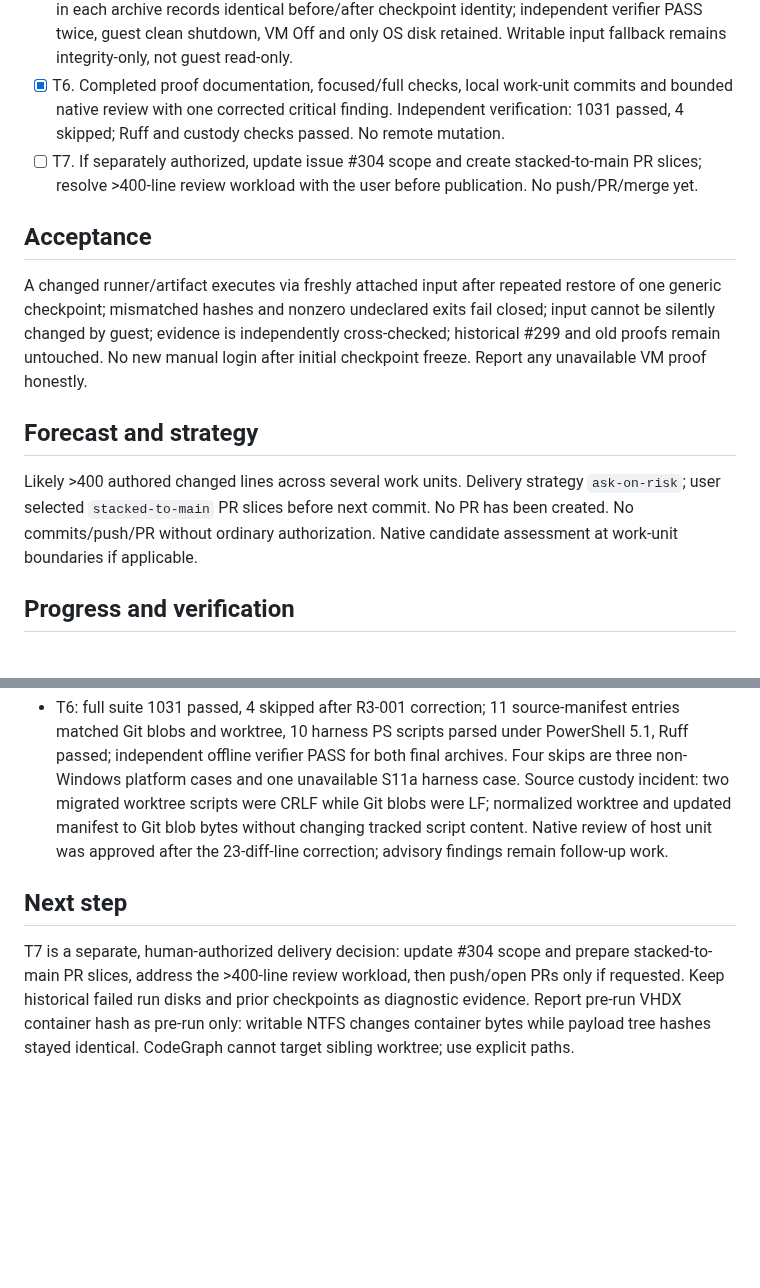
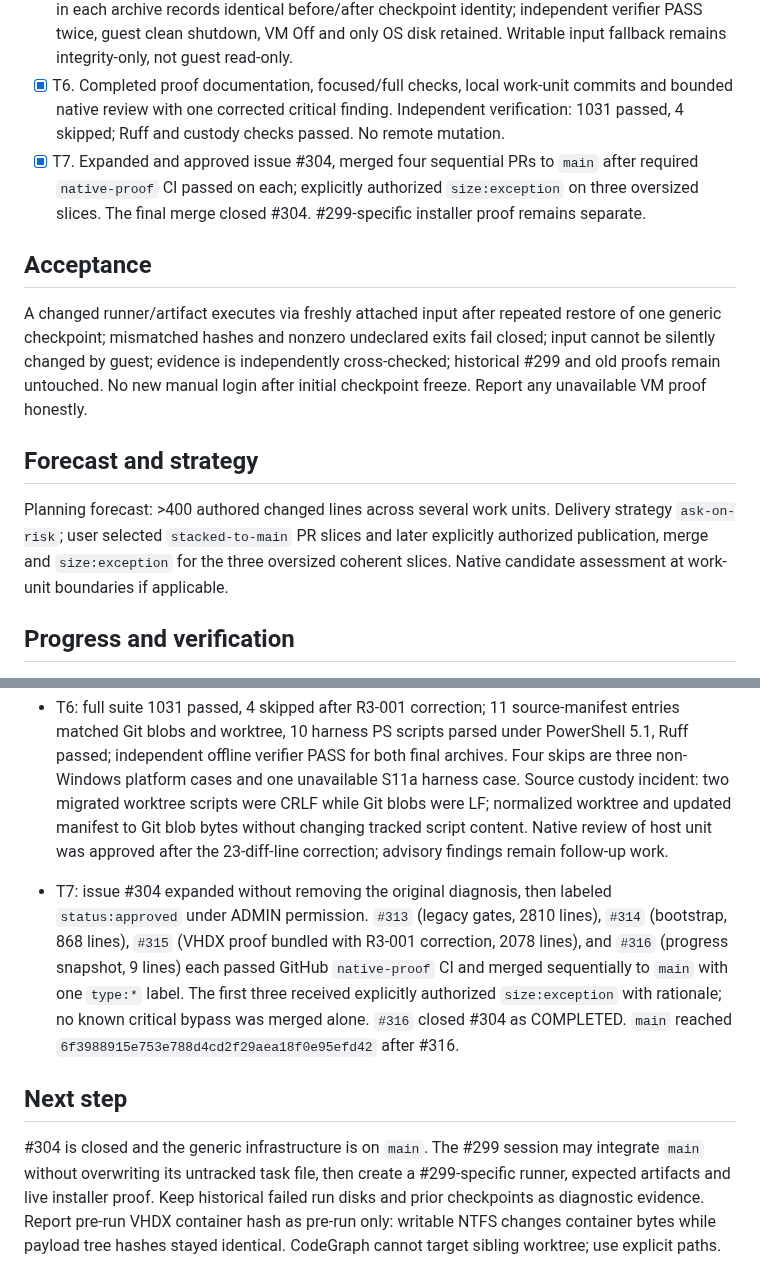
Before and after one commit to dnieblesdev/yasb-limitora, a Markdown page: odd/tasks/issue-304-reusable-vm-harness.md, 2 parts joined by grey strips. Rendered like a GitHub page; blank space fills up the shorter version.

Commit message:
docs(proof): record issue 304 merged delivery

```diff
--- a/odd/tasks/issue-304-reusable-vm-harness.md
+++ b/odd/tasks/issue-304-reusable-vm-harness.md
@@ -20,7 +20,7 @@ One-time login to freeze a universal bootstrap watcher on the guest OS disk; the
 - [x] T4. Implemented host input/evidence VHDX staging, checkpoint restore/hot-attach, bounded watchdog/extraction/cross-check and cleanup. Independent offline verification: 35 harness tests passed, all nine PS AST parses passed, safe dry-run planned two labels without VHDX, guest-produced nested-artifact evidence passed verifier; no live VM execution. Writable input is explicit opt-in integrity-only fallback; not guest read-only.
 - [x] T5. Ran two harmless runners with distinct hashes from the same generic Standard checkpoint v3 (ID `3842be2c-a8a3-4cdb-98e2-0905179b999a`) without another login. Bound host provenance in each archive records identical before/after checkpoint identity; independent verifier PASS twice, guest clean shutdown, VM Off and only OS disk retained. Writable input fallback remains integrity-only, not guest read-only.
 - [x] T6. Completed proof documentation, focused/full checks, local work-unit commits and bounded native review with one corrected critical finding. Independent verification: 1031 passed, 4 skipped; Ruff and custody checks passed. No remote mutation.
-- [ ] T7. If separately authorized, update issue #304 scope and create stacked-to-main PR slices; resolve >400-line review workload with the user before publication. No push/PR/merge yet.
+- [x] T7. Expanded and approved issue #304, merged four sequential PRs to `main` after required `native-proof` CI passed on each; explicitly authorized `size:exception` on three oversized slices. The final merge closed #304. #299-specific installer proof remains separate.
 
 ## Acceptance
 
@@ -28,7 +28,7 @@ A changed runner/artifact executes via freshly attached input after repeated res
 
 ## Forecast and strategy
 
-Likely >400 authored changed lines across several work units. Delivery strategy `ask-on-risk`; user selected `stacked-to-main` PR slices before next commit. No PR has been created. No commits/push/PR without ordinary authorization. Native candidate assessment at work-unit boundaries if applicable.
+Planning forecast: >400 authored changed lines across several work units. Delivery strategy `ask-on-risk`; user selected `stacked-to-main` PR slices and later explicitly authorized publication, merge and `size:exception` for the three oversized coherent slices. Native candidate assessment at work-unit boundaries if applicable.
 
 ## Progress and verification
 
@@ -42,7 +42,8 @@ Likely >400 authored changed lines across several work units. Delivery strategy
 - T5: One login, generic v3 checkpoint `3842be2c-a8a3-4cdb-98e2-0905179b999a` (Standard, VM `703b3c71-87b0-4acf-9d7c-a57aa4b516ea`) frozen with only OS disk and two empty DVD drives. Three earlier checkpoints/attempts and failing disks preserved: initial NTFS metadata digest ACL, label-discovery array nesting, fixture `ScenarioPath` mismatch; corrected by test-first fixes before bound proof. User explicitly accepted writable input integrity-only risk. Final bound runs `20260928T011253Z-c7bf1b92ab0f44c292dd4befa6a300ba` and `20260928T011539Z-9a4c35291b034d098744a03998d19aa2`: both host and independent offline verifier PASS; runner SHA-256 `1eb8c3075150dc78e7f5d6ec8342563aa66e38d1150d151adf107ff677161a2b` vs `6b2f6af046946d6df4da7a04d013016934b3c6053309dd005da8e23ebe710ac7`; same bootstrap hash `35c216859790fb91ae310d39545e7499ceb8361f5624e5c72529fb400d8a80d7`; VM Off, only OS disk. Host provenance binds same before/after checkpoint name/ID/VMID/creation to both archives. `inputVhdxSha256` is a pre-run container fingerprint and differs from post-run writable NTFS container hash; payload tree digests pass. No ISO/media attached; two empty DVD devices remain.
 
 - T6: full suite 1031 passed, 4 skipped after R3-001 correction; 11 source-manifest entries matched Git blobs and worktree, 10 harness PS scripts parsed under PowerShell 5.1, Ruff passed; independent offline verifier PASS for both final archives. Four skips are three non-Windows platform cases and one unavailable S11a harness case. Source custody incident: two migrated worktree scripts were CRLF while Git blobs were LF; normalized worktree and updated manifest to Git blob bytes without changing tracked script content. Native review of host unit was approved after the 23-diff-line correction; advisory findings remain follow-up work.
+- T7: issue #304 expanded without removing the original diagnosis, then labeled `status:approved` under ADMIN permission. `#313` (legacy gates, 2810 lines), `#314` (bootstrap, 868 lines), `#315` (VHDX proof bundled with R3-001 correction, 2078 lines), and `#316` (progress snapshot, 9 lines) each passed GitHub `native-proof` CI and merged sequentially to `main` with one `type:*` label. The first three received explicitly authorized `size:exception` with rationale; no known critical bypass was merged alone. `#316` closed #304 as COMPLETED. `main` reached `6f3988915e753e788d4cd2f29aea18f0e95efd42` after #316.
 
 ## Next step
 
-T7 is a separate, human-authorized delivery decision: update #304 scope and prepare stacked-to-main PR slices, address the >400-line review workload, then push/open PRs only if requested. Keep historical failed run disks and prior checkpoints as diagnostic evidence. Report pre-run VHDX container hash as pre-run only: writable NTFS changes container bytes while payload tree hashes stayed identical. CodeGraph cannot target sibling worktree; use explicit paths.
+#304 is closed and the generic infrastructure is on `main`. The #299 session may integrate `main` without overwriting its untracked task file, then create a #299-specific runner, expected artifacts and live installer proof. Keep historical failed run disks and prior checkpoints as diagnostic evidence. Report pre-run VHDX container hash as pre-run only: writable NTFS changes container bytes while payload tree hashes stayed identical. CodeGraph cannot target sibling worktree; use explicit paths.
```
Also changed, not shown: other parts of odd/tasks/issue-304-reusable-vm-harness.md (+1 -1 lines).
